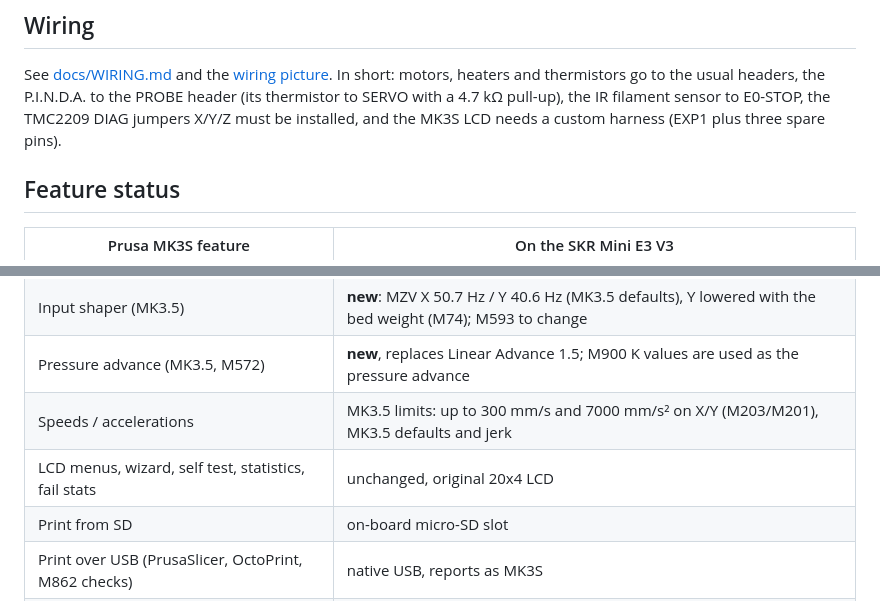
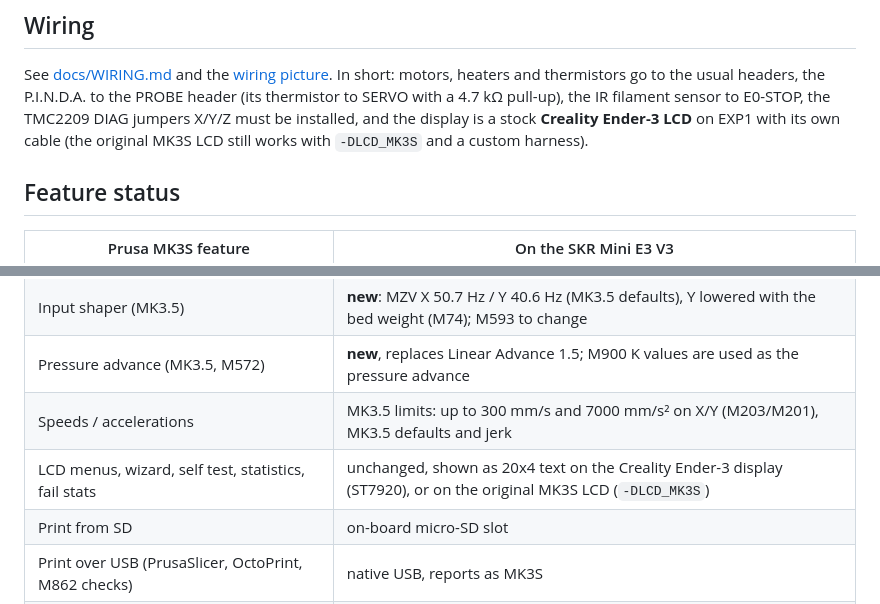
Before and after one commit to Zblett94/Prusa-Fysetc-Cheetah, a Markdown page: README.md, 2 parts joined by grey strips. Rendered like a GitHub page.

```diff
--- a/README.md
+++ b/README.md
@@ -58,8 +58,8 @@ settings of another firmware, the printer then starts like a new MK3S: run the
 See [docs/WIRING.md](docs/WIRING.md) and the [wiring picture](docs/wiring.png). In short: motors, heaters and thermistors go to
 the usual headers, the P.I.N.D.A. to the PROBE header (its thermistor to SERVO with a
 4.7 kΩ pull-up), the IR filament sensor to E0-STOP, the TMC2209 DIAG jumpers X/Y/Z
-must be installed, and the MK3S LCD needs a custom harness (EXP1 plus three spare
-pins).
+must be installed, and the display is a stock **Creality Ender-3 LCD** on EXP1 with its
+own cable (the original MK3S LCD still works with `-DLCD_MK3S` and a custom harness).
 
 ## Feature status
 
@@ -69,7 +69,7 @@ pins).
 | Input shaper (MK3.5) | **new**: MZV X 50.7 Hz / Y 40.6 Hz (MK3.5 defaults), Y lowered with the bed weight (M74); M593 to change |
 | Pressure advance (MK3.5, M572) | **new**, replaces Linear Advance 1.5; M900 K values are used as the pressure advance |
 | Speeds / accelerations | MK3.5 limits: up to 300 mm/s and 7000 mm/s² on X/Y (M203/M201), MK3.5 defaults and jerk |
-| LCD menus, wizard, self test, statistics, fail stats | unchanged, original 20x4 LCD |
+| LCD menus, wizard, self test, statistics, fail stats | unchanged, shown as 20x4 text on the Creality Ender-3 display (ST7920), or on the original MK3S LCD (`-DLCD_MK3S`) |
 | Print from SD | on-board micro-SD slot |
 | Print over USB (PrusaSlicer, OctoPrint, M862 checks) | native USB, reports as MK3S |
 | Thermal model, temperature runaway, min/max temp protection | unchanged; "ambient" is the STM32 temperature sensor instead of the EINSy board thermistor |
```
Also changed, not shown: docs/PORTING.md (+28 -1 lines), docs/WIRING.md (+40 -8 lines), docs/ender3_display.png (added), docs/wiring.png, 15 other files.
